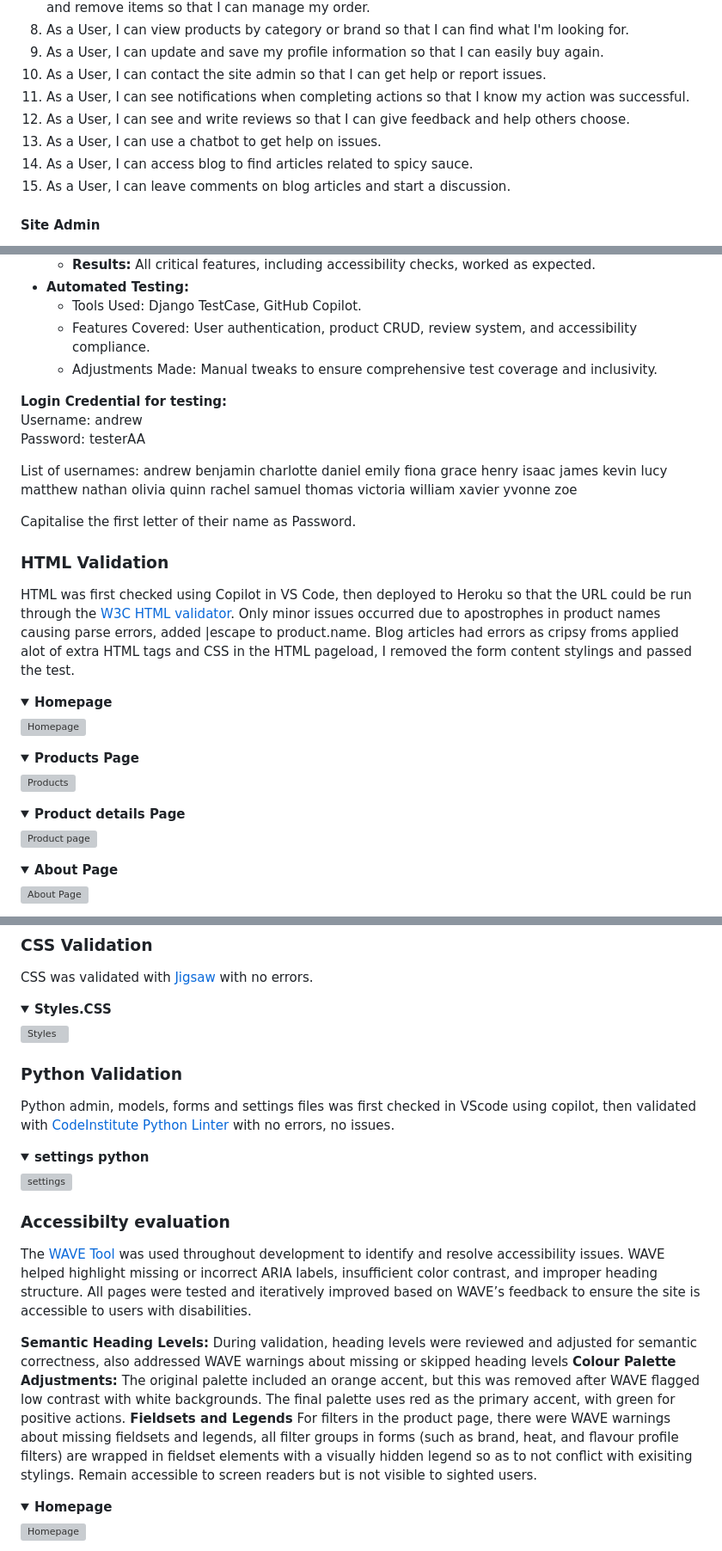
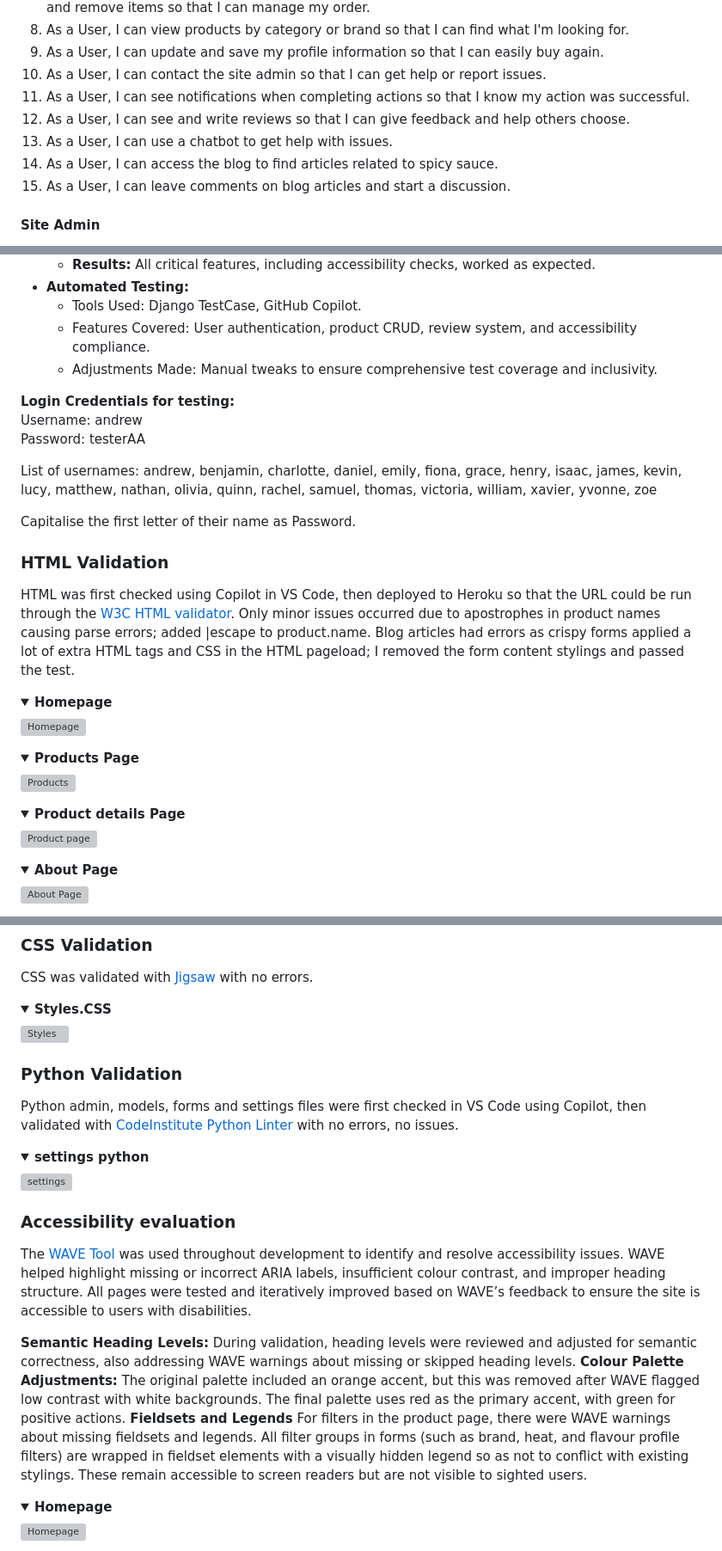
Before and after one commit to wen-l-liu/HotSpot, a Markdown page: README.md, 3 parts joined by grey strips. Shown at 86% size. Rendered like a GitHub page; folded sections open; grey boxes are pictures that could not be loaded.

```diff
--- a/README.md
+++ b/README.md
@@ -50,8 +46,8 @@ HotSpot is a Django-based web application designed for hot sauce enthusiasts to
 10. As a User, I can contact the site admin so that I can get help or report issues.
 11. As a User, I can see notifications when completing actions so that I know my action was successful.
 12. As a User, I can see and write reviews so that I can give feedback and help others choose.
-13. As a User, I can use a chatbot to get help on issues.
-14. As a User, I can access blog to find articles related to spicy sauce.
+13. As a User, I can use a chatbot to get help with issues.
+14. As a User, I can access the blog to find articles related to spicy sauce.
 15. As a User, I can leave comments on blog articles and start a discussion.
 
 #### Site Admin
@@ -220,19 +209,19 @@ Page | Desktop | Mobile |
   - Features Covered: User authentication, product CRUD, review system, and accessibility compliance.
   - Adjustments Made: Manual tweaks to ensure comprehensive test coverage and inclusivity.
 
-**Login Credential for testing:**
+**Login Credentials for testing:**
 Username: andrew
 Password: testerAA
 
 List of usernames:
-andrew benjamin charlotte daniel emily fiona grace henry isaac james kevin lucy matthew nathan olivia quinn rachel samuel thomas victoria william xavier yvonne zoe
+andrew, benjamin, charlotte, daniel, emily, fiona, grace, henry, isaac, james, kevin, lucy, matthew, nathan, olivia, quinn, rachel, samuel, thomas, victoria, william, xavier, yvonne, zoe
 
 Capitalise the first letter of their name as Password.
 
 ### HTML Validation
 HTML was first checked using Copilot in VS Code, then deployed to Heroku so that the URL could be run through the [W3C HTML validator](https://validator.w3.org/).
-Only minor issues occurred due to apostrophes in product names causing parse errors, added |escape to product.name.
-Blog articles had errors as cripsy froms applied alot of extra HTML tags and CSS in the HTML pageload, I removed the form content stylings and passed the test.
+Only minor issues occurred due to apostrophes in product names causing parse errors; added |escape to product.name.
+Blog articles had errors as crispy forms applied a lot of extra HTML tags and CSS in the HTML pageload; I removed the form content stylings and passed the test.
 
   <details open>
   <summary><strong>Homepage</strong></summary>
@@ -251,7 +240,6 @@ Blog articles had errors as cripsy froms applied alot of extra HTML tags and CSS
 
   ![Product page](documentation/validation/html/html-product-page.png)
   </details>
-
 
   <details>
   <summary><strong>About Page</strong></summary>
@@ -279,9 +267,8 @@ CSS was validated with [Jigsaw](https://jigsaw.w3.org/css-validator) with no err
   ![Styles](documentation/validation/css-valid.png)
   </details>
 
-
 ### Python Validation
-Python admin, models, forms and settings files was first checked in VScode using copilot, then validated with [CodeInstitute Python Linter](https://pep8ci.herokuapp.com/) with no errors, no issues.
+Python admin, models, forms and settings files were first checked in VS Code using Copilot, then validated with [CodeInstitute Python Linter](https://pep8ci.herokuapp.com/) with no errors, no issues.
 
   <details>
   <summary><strong>settings python</strong></summary>
@@ -289,18 +276,16 @@ Python admin, models, forms and settings files was first checked in VScode using
   ![settings](documentation/validation/python-settings.png)
   </details>
 
-
-### Accessibilty evaluation
-The [WAVE Tool](https://wave.webaim.org/) was used throughout development to identify and resolve accessibility issues. WAVE helped highlight missing or incorrect ARIA labels, insufficient color contrast, and improper heading structure. All pages were tested and iteratively improved based on WAVE’s feedback to ensure the site is accessible to users with disabilities.
+### Accessibility evaluation
+The [WAVE Tool](https://wave.webaim.org/) was used throughout development to identify and resolve accessibility issues. WAVE helped highlight missing or incorrect ARIA labels, insufficient colour contrast, and improper heading structure. All pages were tested and iteratively improved based on WAVE’s feedback to ensure the site is accessible to users with disabilities.
 
 **Semantic Heading Levels:**
-During validation, heading levels were reviewed and adjusted for semantic correctness, also addressed WAVE warnings about missing or skipped heading levels
+During validation, heading levels were reviewed and adjusted for semantic correctness, also addressing WAVE warnings about missing or skipped heading levels.
 **Colour Palette Adjustments:**
 The original palette included an orange accent, but this was removed after WAVE flagged low contrast with white backgrounds.
 The final palette uses red as the primary accent, with green for positive actions.
 **Fieldsets and Legends**
-For filters in the product page, there were WAVE warnings about missing fieldsets and legends, all filter groups in forms (such as brand, heat, and flavour profile filters) are wrapped in fieldset elements with a visually hidden legend so as to not conflict with exisiting stylings. Remain accessible to screen readers but is not visible to sighted users.
-
+For filters in the product page, there were WAVE warnings about missing fieldsets and legends. All filter groups in forms (such as brand, heat, and flavour profile filters) are wrapped in fieldset elements with a visually hidden legend so as not to conflict with existing stylings. These remain accessible to screen readers but are not visible to sighted users.
 
   <details open>
   <summary><strong>Homepage</strong></summary>
```
Also changed, not shown: other parts of README.md (+23 -37 lines).
